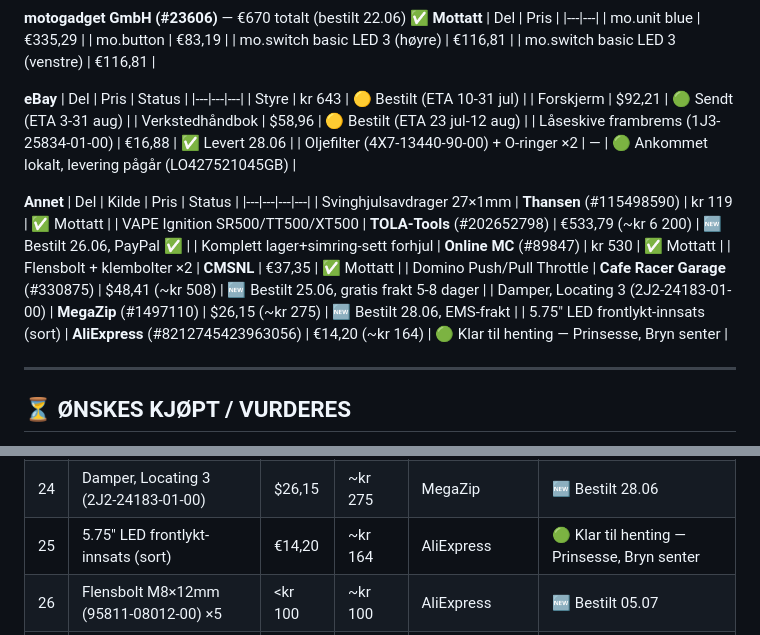
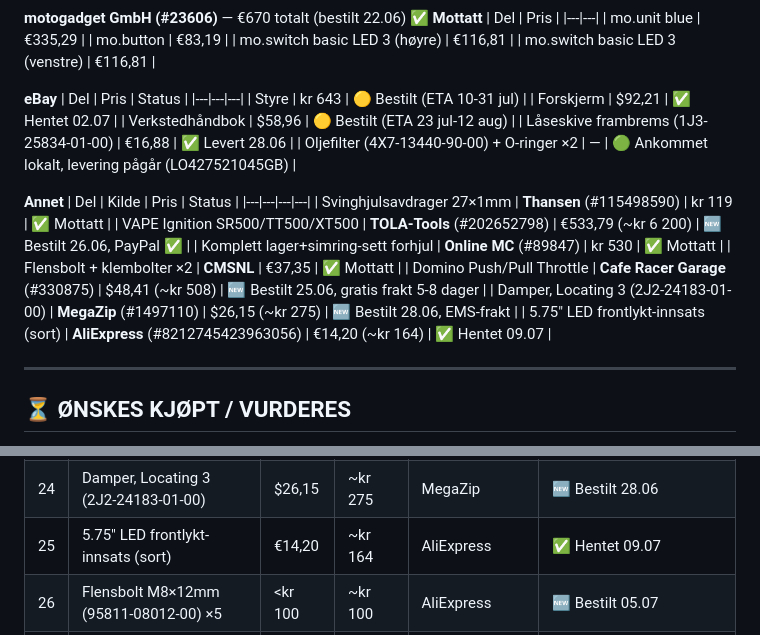
Before and after one commit to nasselang/sr500-restoration, a Markdown page: SHOPPINGLIST.md, 2 parts joined by grey strips. Rendered like a GitHub page.

Commit message:
Oppdatert shoppingliste: forskjerm og frontlykt hentet

```diff
--- a/SHOPPINGLIST.md
+++ b/SHOPPINGLIST.md
@@ -19,7 +19,7 @@ Sist oppdatert: 2026-07-07
 | Del | Pris | Status |
 |---|---|---|
 | Styre | kr 643 | 🟡 Bestilt (ETA 10-31 jul) |
-| Forskjerm | $92,21 | 🟢 Sendt (ETA 3-31 aug) |
+| Forskjerm | $92,21 | ✅ Hentet 02.07 |
 | Verkstedhåndbok | $58,96 | 🟡 Bestilt (ETA 23 jul-12 aug) |
 | Låseskive frambrems (1J3-25834-01-00) | €16,88 | ✅ Levert 28.06 |
 | Oljefilter (4X7-13440-90-00) + O-ringer ×2 | — | 🟢 Ankommet lokalt, levering pågår (LO427521045GB) |
@@ -33,7 +33,7 @@ Sist oppdatert: 2026-07-07
 | Flensbolt + klembolter ×2 | **CMSNL** | €37,35 | ✅ Mottatt |
 | Domino Push/Pull Throttle | **Cafe Racer Garage** (#330875) | $48,41 (~kr 508) | 🆕 Bestilt 25.06, gratis frakt 5-8 dager |
 | Damper, Locating 3 (2J2-24183-01-00) | **MegaZip** (#1497110) | $26,15 (~kr 275) | 🆕 Bestilt 28.06, EMS-frakt |
-| 5.75" LED frontlykt-innsats (sort) | **AliExpress** (#8212745423963056) | €14,20 (~kr 164) | 🟢 Klar til henting — Prinsesse, Bryn senter |
+| 5.75" LED frontlykt-innsats (sort) | **AliExpress** (#8212745423963056) | €14,20 (~kr 164) | ✅ Hentet 09.07 |
 
 ---
 
@@ -81,7 +81,7 @@ Sist oppdatert: 2026-07-07
 | 22 | Verkstedhåndbok | $58,96 | ~kr 619 | eBay | 🟡 Bestilt, ETA 23 jul-12 aug |
 | 23 | Oljefilter (4X7-13440-90-00) + O-ringer | — | — | eBay | 🟢 Ankommet lokalt, levering pågår (LO427521045GB) |
 | 24 | Damper, Locating 3 (2J2-24183-01-00) | $26,15 | ~kr 275 | MegaZip | 🆕 Bestilt 28.06 |
-| 25 | 5.75" LED frontlykt-innsats (sort) | €14,20 | ~kr 164 | AliExpress | 🟢 Klar til henting — Prinsesse, Bryn senter |
+| 25 | 5.75" LED frontlykt-innsats (sort) | €14,20 | ~kr 164 | AliExpress | ✅ Hentet 09.07 |
 | 26 | Flensbolt M8×12mm (95811-08012-00) ×5 | <kr 100 | ~kr 100 | AliExpress | 🆕 Bestilt 05.07 |
 | | **Sum betalt hittil** | | **~kr 27 923** | | |
 
```
Also changed, not shown: other parts of SHOPPINGLIST.md (+1 -1 lines).
